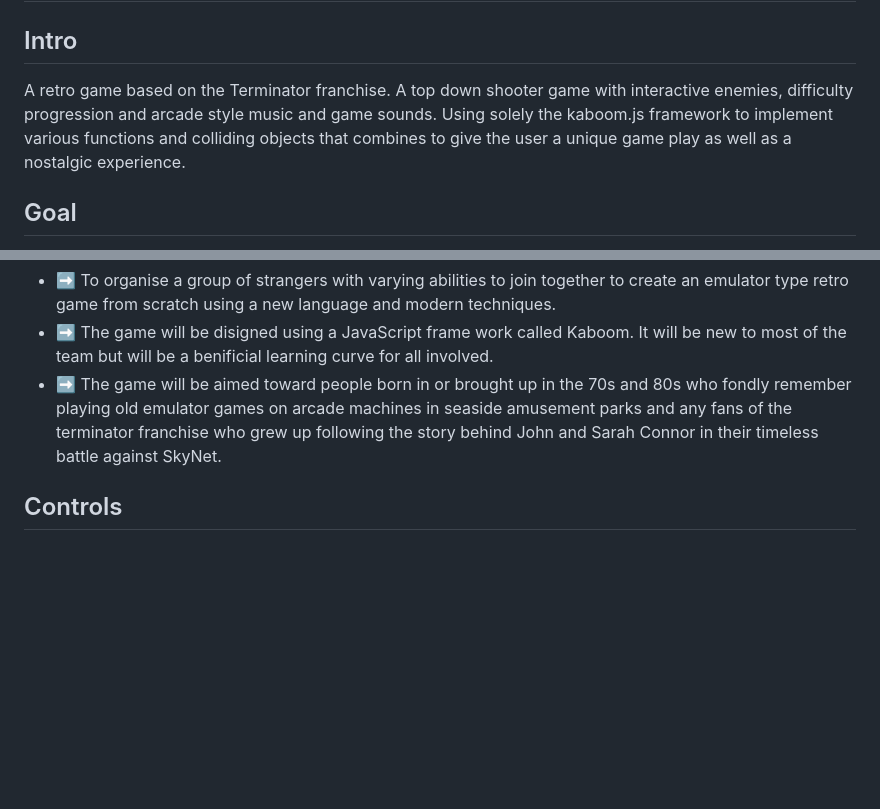
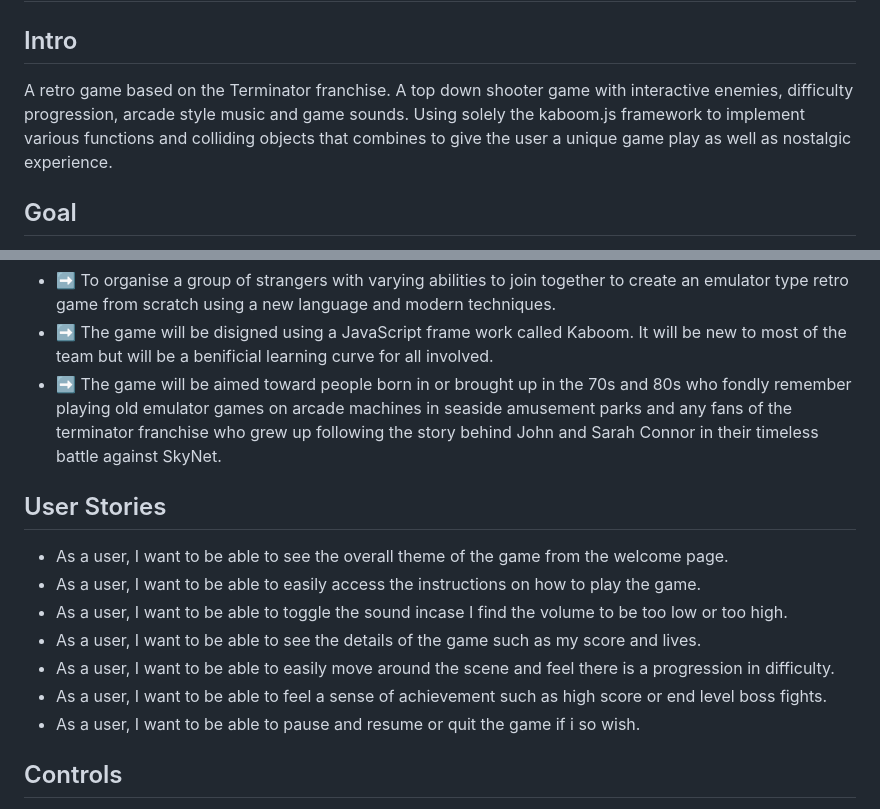
Before and after one commit to stephendawsondev/j-day, a Markdown page: README.md, 2 parts joined by grey strips. Drawn GitHub-style; blank space fills up the shorter version.

Commit message:
added user stories to readme

```diff
--- a/README.md
+++ b/README.md
@@ -26,7 +26,7 @@ In this section, we will briefly discuss how our team addressed the applicable c
 
 ## Intro
 
-A retro game based on the Terminator franchise. A top down shooter game with interactive enemies, difficulty progression and arcade style music and game sounds. Using solely the kaboom.js framework to implement various functions and colliding objects that combines to give the user a unique game play as well as a nostalgic experience.
+A retro game based on the Terminator franchise. A top down shooter game with interactive enemies, difficulty progression, arcade style music and game sounds. Using solely the kaboom.js framework to implement various functions and colliding objects that combines to give the user a unique game play as well as nostalgic experience.
 
 ## Goal
 
@@ -35,6 +35,16 @@ The goal of this project is to produce a retro emulator game following the crite
 - ➡️ To organise a group of strangers with varying abilities to join together to create an emulator type retro game from scratch using a new language and modern techniques.
 - ➡️ The game will be disigned using a JavaScript frame work called Kaboom. It will be new to most of the team but will be a benificial learning curve for all involved.
 - ➡️ The game will be aimed toward people born in or brought up in the 70s and 80s who fondly remember playing old emulator games on arcade machines in seaside amusement parks and any fans of the terminator franchise who grew up following the story behind John and Sarah Connor in their timeless battle against SkyNet.
+
+## User Stories
+
+* As a user, I want to be able to see the overall theme of the game from the welcome page.
+* As a user, I want to be able to easily access the instructions on how to play the game.
+* As a user, I want to be able to toggle the sound incase I find the volume to be too low or too high.
+* As a user, I want to be able to see the details of the game such as my score and lives.
+* As a user, I want to be able to easily move around the scene and feel there is a progression in difficulty.
+* As a user, I want to be able to feel a sense of achievement such as high score or end level boss fights.
+* As a user, I want to be able to pause and resume or quit the game if i so wish.
 
 ## Controls
 
```
